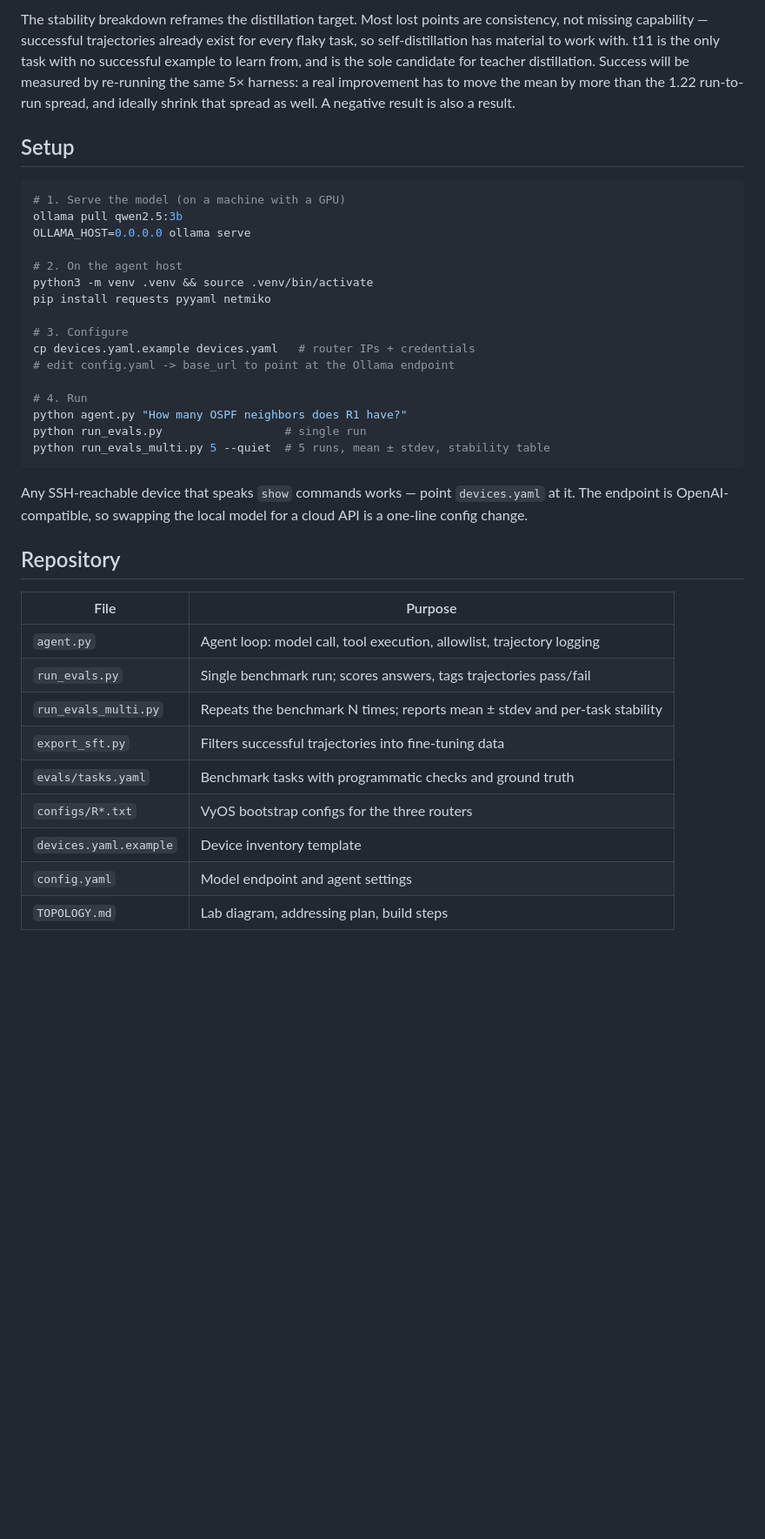
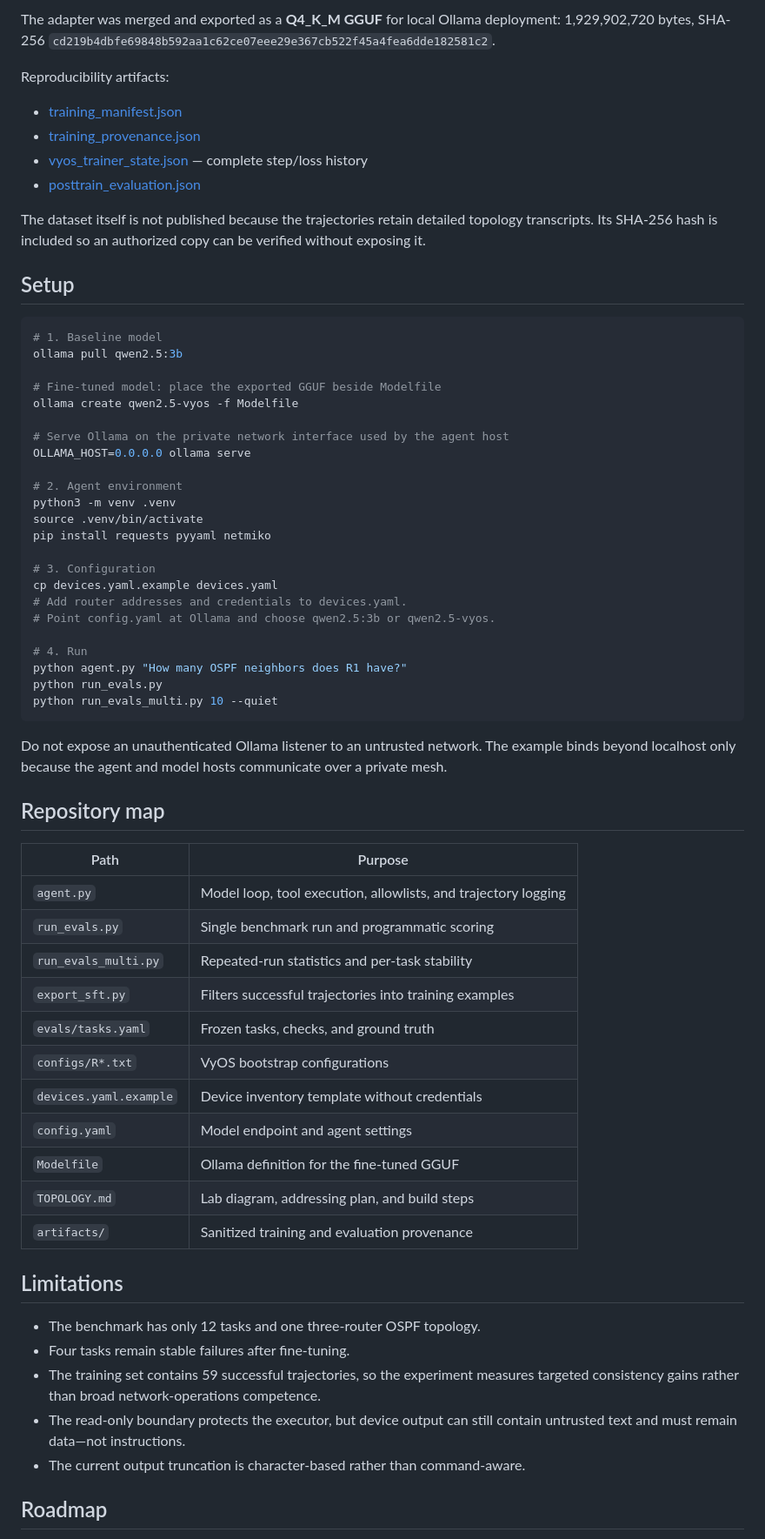
Before and after one commit to jsanchez1101/Homelab-netops-agent, a Markdown page: README.md, the part around one of its changes. Shown at 87% size. Rendered like a GitHub page; blank space fills up the shorter version.

````diff
--- a/README.md
+++ b/README.md
@@ -136,47 +120,68 @@ character limit; smarter truncation is an open improvement.
 
-The stability breakdown reframes the distillation target. Most lost points are
-consistency, not missing capability — successful trajectories already exist for
-every flaky task, so self-distillation has material to work with. t11 is the only
-task with no successful example to learn from, and is the sole candidate for
-teacher distillation. Success will be measured by re-running the same 5× harness:
-a real improvement has to move the mean by more than the 1.22 run-to-run spread,
-and ideally shrink that spread as well. A negative result is also a result.
+The adapter was merged and exported as a **Q4_K_M GGUF** for local Ollama deployment: 1,929,902,720 bytes, SHA-256 `cd219b4dbfe69848b592aa1c62ce07eee29e367cb522f45a4fea6dde182581c2`.
+
+Reproducibility artifacts:
+
+- [training_manifest.json](artifacts/training_manifest.json)
+- [training_provenance.json](artifacts/training_provenance.json)
+- [vyos_trainer_state.json](artifacts/vyos_trainer_state.json) — complete step/loss history
+- [posttrain_evaluation.json](artifacts/posttrain_evaluation.json)
+
+The dataset itself is not published because the trajectories retain detailed topology transcripts. Its SHA-256 hash is included so an authorized copy can be verified without exposing it.
 
 ## Setup
 
 ```bash
-# 1. Serve the model (on a machine with a GPU)
+# 1. Baseline model
 ollama pull qwen2.5:3b
+
+# Fine-tuned model: place the exported GGUF beside Modelfile
+ollama create qwen2.5-vyos -f Modelfile
+
+# Serve Ollama on the private network interface used by the agent host
 OLLAMA_HOST=0.0.0.0 ollama serve
 
-# 2. On the agent host
-python3 -m venv .venv && source .venv/bin/activate
+# 2. Agent environment
+python3 -m venv .venv
+source .venv/bin/activate
 pip install requests pyyaml netmiko
 
-# 3. Configure
-cp devices.yaml.example devices.yaml   # router IPs + credentials
-# edit config.yaml -> base_url to point at the Ollama endpoint
+# 3. Configuration
+cp devices.yaml.example devices.yaml
+# Add router addresses and credentials to devices.yaml.
+# Point config.yaml at Ollama and choose qwen2.5:3b or qwen2.5-vyos.
 
 # 4. Run
 python agent.py "How many OSPF neighbors does R1 have?"
-python run_evals.py                  # single run
-python run_evals_multi.py 5 --quiet  # 5 runs, mean ± stdev, stability table
+python run_evals.py
+python run_evals_multi.py 10 --quiet
 ```
 
-Any SSH-reachable device that speaks `show` commands works — point
-`devices.yaml` at it. The endpoint is OpenAI-compatible, so swapping the local
-model for a cloud API is a one-line config change.
+Do not expose an unauthenticated Ollama listener to an untrusted network. The example binds beyond localhost only because the agent and model hosts communicate over a private mesh.
 
-## Repository
+## Repository map
 
-| File | Purpose |
+| Path | Purpose |
 |---|---|
-| `agent.py` | Agent loop: model call, tool execution, allowlist, trajectory logging |
-| `run_evals.py` | Single benchmark run; scores answers, tags trajectories pass/fail |
-| `run_evals_multi.py` | Repeats the benchmark N times; reports mean ± stdev and per-task stability |
-| `export_sft.py` | Filters successful trajectories into fine-tuning data |
-| `evals/tasks.yaml` | Benchmark tasks with programmatic checks and ground truth |
-| `configs/R*.txt` | VyOS bootstrap configs for the three routers |
-| `devices.yaml.example` | Device inventory template |
+| `agent.py` | Model loop, tool execution, allowlists, and trajectory logging |
+| `run_evals.py` | Single benchmark run and programmatic scoring |
+| `run_evals_multi.py` | Repeated-run statistics and per-task stability |
+| `export_sft.py` | Filters successful trajectories into training examples |
+| `evals/tasks.yaml` | Frozen tasks, checks, and ground truth |
+| `configs/R*.txt` | VyOS bootstrap configurations |
+| `devices.yaml.example` | Device inventory template without credentials |
 | `config.yaml` | Model endpoint and agent settings |
-| `TOPOLOGY.md` | Lab diagram, addressing plan, build steps |
+| `Modelfile` | Ollama definition for the fine-tuned GGUF |
+| `TOPOLOGY.md` | Lab diagram, addressing plan, and build steps |
+| `artifacts/` | Sanitized training and evaluation provenance |
+
+## Limitations
+
+- The benchmark has only 12 tasks and one three-router OSPF topology.
+- Four tasks remain stable failures after fine-tuning.
+- The training set contains 59 successful trajectories, so the experiment measures targeted consistency gains rather than broad network-operations competence.
+- The read-only boundary protects the executor, but device output can still contain untrusted text and must remain data—not instructions.
+- The current output truncation is character-based rather than command-aware.
+
+## Roadmap
+
````
Also changed, not shown: other parts of README.md (+87 -96 lines).
